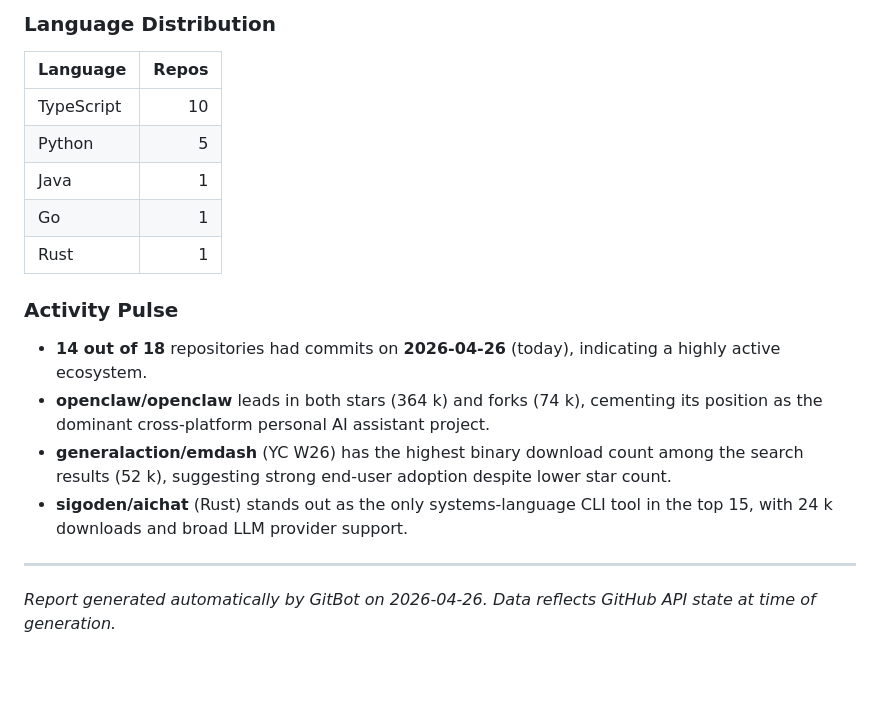
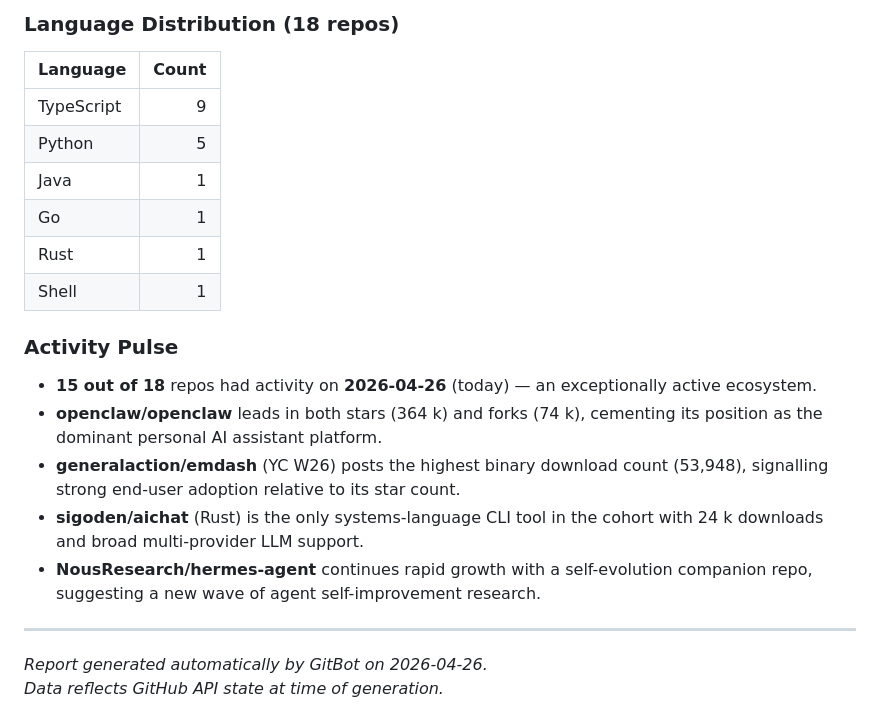
Before and after one commit to wrcp20/github-intelligence-reports, a Markdown page: reports/reporte_github_2026-04-26.md, the part around one of its changes. Drawn GitHub-style; blank space fills up the shorter version.

```diff
--- a/reports/reporte_github_2026-04-26.md
+++ b/reports/reporte_github_2026-04-26.md
@@ -116,20 +114,22 @@ Ranked by GitHub star count (descending). Search query: `cli llm agent`, minimum
 
-### Language Distribution
+### Language Distribution (18 repos)
 
-| Language | Repos |
+| Language | Count |
 |---|---:|
-| TypeScript | 10 |
+| TypeScript | 9 |
 | Python | 5 |
 | Java | 1 |
 | Go | 1 |
 | Rust | 1 |
+| Shell | 1 |
 
 ### Activity Pulse
 
-- **14 out of 18** repositories had commits on **2026-04-26** (today), indicating a highly active ecosystem.
-- **openclaw/openclaw** leads in both stars (364 k) and forks (74 k), cementing its position as the dominant cross-platform personal AI assistant project.
-- **generalaction/emdash** (YC W26) has the highest binary download count among the search results (52 k), suggesting strong end-user adoption despite lower star count.
-- **sigoden/aichat** (Rust) stands out as the only systems-language CLI tool in the top 15, with 24 k downloads and broad LLM provider support.
+- **15 out of 18** repos had activity on **2026-04-26** (today) — an exceptionally active ecosystem.
+- **openclaw/openclaw** leads in both stars (364 k) and forks (74 k), cementing its position as the dominant personal AI assistant platform.
+- **generalaction/emdash** (YC W26) posts the highest binary download count (53,948), signalling strong end-user adoption relative to its star count.
+- **sigoden/aichat** (Rust) is the only systems-language CLI tool in the cohort with 24 k downloads and broad multi-provider LLM support.
+- **NousResearch/hermes-agent** continues rapid growth with a self-evolution companion repo, suggesting a new wave of agent self-improvement research.
 
 ---
 
```
Also changed, not shown: other parts of reports/reporte_github_2026-04-26.md (+39 -41 lines).
